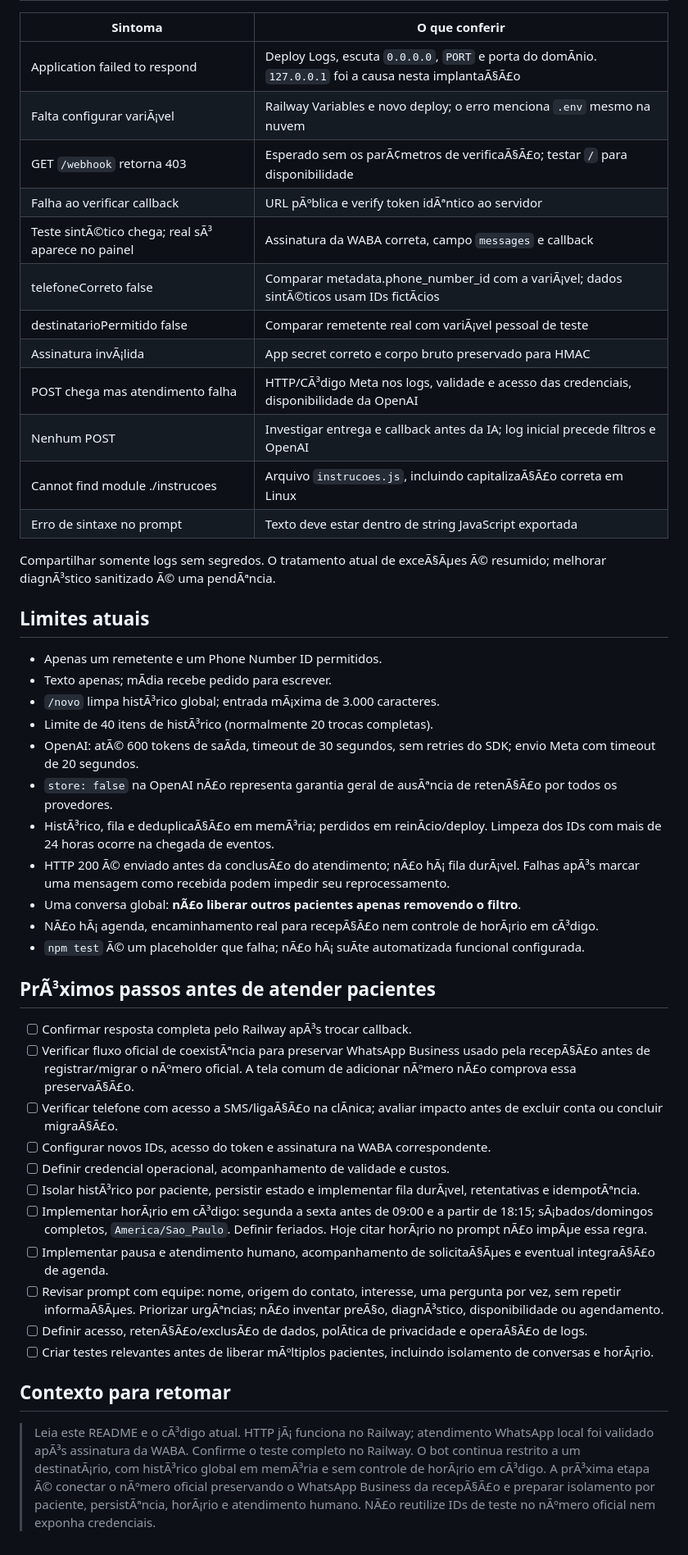
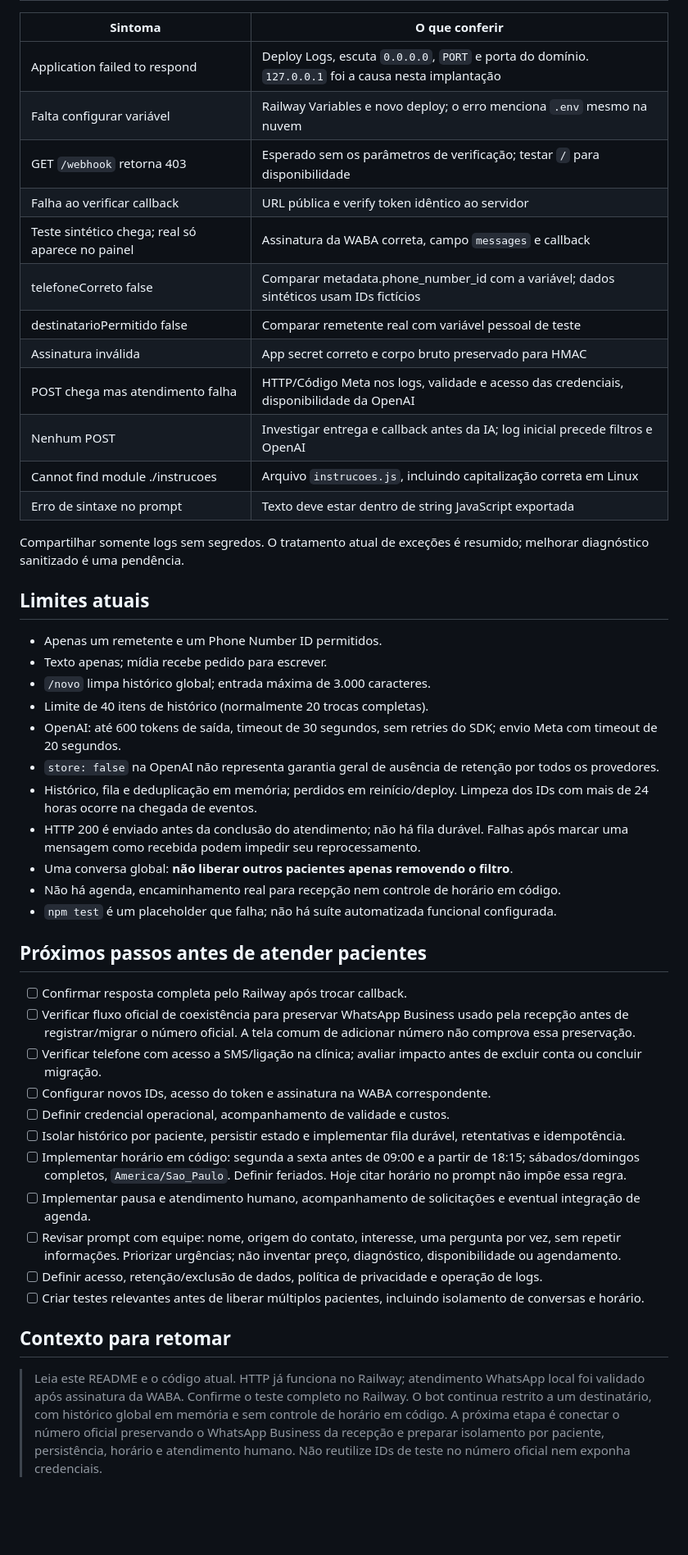
Before and after one commit to matioly/assistente_alps, a Markdown page: README.md, the part around one of its changes. Shown at 82% size. Drawn GitHub-style; blank space fills up the shorter version.

Commit message:
Fix formatting and encoding issues in README.mdajustando UTF
Corrige erros de codificação no README.md, incluindo formatação e acentuação.

```diff
--- a/README.md
+++ b/README.md
@@ -133,49 +133,49 @@ O botÃ£o de teste sintÃ©tico da Meta usa IDs fictÃ­cios; filtros `false` s
 
 | Sintoma | O que conferir |
 | --- | --- |
-| Application failed to respond | Deploy Logs, escuta `0.0.0.0`, `PORT` e porta do domÃ­nio. `127.0.0.1` foi a causa nesta implantaÃ§Ã£o |
-| Falta configurar variÃ¡vel | Railway Variables e novo deploy; o erro menciona `.env` mesmo na nuvem |
-| GET `/webhook` retorna 403 | Esperado sem os parÃ¢metros de verificaÃ§Ã£o; testar `/` para disponibilidade |
-| Falha ao verificar callback | URL pÃºblica e verify token idÃªntico ao servidor |
-| Teste sintÃ©tico chega; real sÃ³ aparece no painel | Assinatura da WABA correta, campo `messages` e callback |
-| telefoneCorreto false | Comparar metadata.phone_number_id com a variÃ¡vel; dados sintÃ©ticos usam IDs fictÃ­cios |
-| destinatarioPermitido false | Comparar remetente real com variÃ¡vel pessoal de teste |
-| Assinatura invÃ¡lida | App secret correto e corpo bruto preservado para HMAC |
-| POST chega mas atendimento falha | HTTP/CÃ³digo Meta nos logs, validade e acesso das credenciais, disponibilidade da OpenAI |
+| Application failed to respond | Deploy Logs, escuta `0.0.0.0`, `PORT` e porta do domínio. `127.0.0.1` foi a causa nesta implantação |
+| Falta configurar variável | Railway Variables e novo deploy; o erro menciona `.env` mesmo na nuvem |
+| GET `/webhook` retorna 403 | Esperado sem os parâmetros de verificação; testar `/` para disponibilidade |
+| Falha ao verificar callback | URL pública e verify token idêntico ao servidor |
+| Teste sintético chega; real só aparece no painel | Assinatura da WABA correta, campo `messages` e callback |
+| telefoneCorreto false | Comparar metadata.phone_number_id com a variável; dados sintéticos usam IDs fictícios |
+| destinatarioPermitido false | Comparar remetente real com variável pessoal de teste |
+| Assinatura inválida | App secret correto e corpo bruto preservado para HMAC |
+| POST chega mas atendimento falha | HTTP/Código Meta nos logs, validade e acesso das credenciais, disponibilidade da OpenAI |
 | Nenhum POST | Investigar entrega e callback antes da IA; log inicial precede filtros e OpenAI |
-| Cannot find module ./instrucoes | Arquivo `instrucoes.js`, incluindo capitalizaÃ§Ã£o correta em Linux |
+| Cannot find module ./instrucoes | Arquivo `instrucoes.js`, incluindo capitalização correta em Linux |
 | Erro de sintaxe no prompt | Texto deve estar dentro de string JavaScript exportada |
 
-Compartilhar somente logs sem segredos. O tratamento atual de exceÃ§Ãµes Ã© resumido; melhorar diagnÃ³stico sanitizado Ã© uma pendÃªncia.
+Compartilhar somente logs sem segredos. O tratamento atual de exceções é resumido; melhorar diagnóstico sanitizado é uma pendência.
 
 ## Limites atuais
 
 - Apenas um remetente e um Phone Number ID permitidos.
-- Texto apenas; mÃ­dia recebe pedido para escrever.
-- `/novo` limpa histÃ³rico global; entrada mÃ¡xima de 3.000 caracteres.
-- Limite de 40 itens de histÃ³rico (normalmente 20 trocas completas).
-- OpenAI: atÃ© 600 tokens de saÃ­da, timeout de 30 segundos, sem retries do SDK; envio Meta com timeout de 20 segundos.
-- `store: false` na OpenAI nÃ£o representa garantia geral de ausÃªncia de retenÃ§Ã£o por todos os provedores.
-- HistÃ³rico, fila e deduplicaÃ§Ã£o em memÃ³ria; perdidos em reinÃ­cio/deploy. Limpeza dos IDs com mais de 24 horas ocorre na chegada de eventos.
-- HTTP 200 Ã© enviado antes da conclusÃ£o do atendimento; nÃ£o hÃ¡ fila durÃ¡vel. Falhas apÃ³s marcar uma mensagem como recebida podem impedir seu reprocessamento.
-- Uma conversa global: **nÃ£o liberar outros pacientes apenas removendo o filtro**.
-- NÃ£o hÃ¡ agenda, encaminhamento real para recepÃ§Ã£o nem controle de horÃ¡rio em cÃ³digo.
-- `npm test` Ã© um placeholder que falha; nÃ£o hÃ¡ suÃ­te automatizada funcional configurada.
+- Texto apenas; mídia recebe pedido para escrever.
+- `/novo` limpa histórico global; entrada máxima de 3.000 caracteres.
+- Limite de 40 itens de histórico (normalmente 20 trocas completas).
+- OpenAI: até 600 tokens de saída, timeout de 30 segundos, sem retries do SDK; envio Meta com timeout de 20 segundos.
+- `store: false` na OpenAI não representa garantia geral de ausência de retenção por todos os provedores.
+- Histórico, fila e deduplicação em memória; perdidos em reinício/deploy. Limpeza dos IDs com mais de 24 horas ocorre na chegada de eventos.
+- HTTP 200 é enviado antes da conclusão do atendimento; não há fila durável. Falhas após marcar uma mensagem como recebida podem impedir seu reprocessamento.
+- Uma conversa global: **não liberar outros pacientes apenas removendo o filtro**.
+- Não há agenda, encaminhamento real para recepção nem controle de horário em código.
+- `npm test` é um placeholder que falha; não há suíte automatizada funcional configurada.
 
-## PrÃ³ximos passos antes de atender pacientes
+## Próximos passos antes de atender pacientes
 
-- [ ] Confirmar resposta completa pelo Railway apÃ³s trocar callback.
-- [ ] Verificar fluxo oficial de coexistÃªncia para preservar WhatsApp Business usado pela recepÃ§Ã£o antes de registrar/migrar o nÃºmero oficial. A tela comum de adicionar nÃºmero nÃ£o comprova essa preservaÃ§Ã£o.
-- [ ] Verificar telefone com acesso a SMS/ligaÃ§Ã£o na clÃ­nica; avaliar impacto antes de excluir conta ou concluir migraÃ§Ã£o.
+- [ ] Confirmar resposta completa pelo Railway após trocar callback.
+- [ ] Verificar fluxo oficial de coexistência para preservar WhatsApp Business usado pela recepção antes de registrar/migrar o número oficial. A tela comum de adicionar número não comprova essa preservação.
+- [ ] Verificar telefone com acesso a SMS/ligação na clínica; avaliar impacto antes de excluir conta ou concluir migração.
 - [ ] Configurar novos IDs, acesso do token e assinatura na WABA correspondente.
 - [ ] Definir credencial operacional, acompanhamento de validade e custos.
-- [ ] Isolar histÃ³rico por paciente, persistir estado e implementar fila durÃ¡vel, retentativas e idempotÃªncia.
-- [ ] Implementar horÃ¡rio em cÃ³digo: segunda a sexta antes de 09:00 e a partir de 18:15; sÃ¡bados/domingos completos, `America/Sao_Paulo`. Definir feriados. Hoje citar horÃ¡rio no prompt nÃ£o impÃµe essa regra.
-- [ ] Implementar pausa e atendimento humano, acompanhamento de solicitaÃ§Ãµes e eventual integraÃ§Ã£o de agenda.
-- [ ] Revisar prompt com equipe: nome, origem do contato, interesse, uma pergunta por vez, sem repetir informaÃ§Ãµes. Priorizar urgÃªncias; nÃ£o inventar preÃ§o, diagnÃ³stico, disponibilidade ou agendamento.
-- [ ] Definir acesso, retenÃ§Ã£o/exclusÃ£o de dados, polÃ­tica de privacidade e operaÃ§Ã£o de logs.
-- [ ] Criar testes relevantes antes de liberar mÃºltiplos pacientes, incluindo isolamento de conversas e horÃ¡rio.
+- [ ] Isolar histórico por paciente, persistir estado e implementar fila durável, retentativas e idempotência.
+- [ ] Implementar horário em código: segunda a sexta antes de 09:00 e a partir de 18:15; sábados/domingos completos, `America/Sao_Paulo`. Definir feriados. Hoje citar horário no prompt não impõe essa regra.
+- [ ] Implementar pausa e atendimento humano, acompanhamento de solicitações e eventual integração de agenda.
+- [ ] Revisar prompt com equipe: nome, origem do contato, interesse, uma pergunta por vez, sem repetir informações. Priorizar urgências; não inventar preço, diagnóstico, disponibilidade ou agendamento.
+- [ ] Definir acesso, retenção/exclusão de dados, política de privacidade e operação de logs.
+- [ ] Criar testes relevantes antes de liberar múltiplos pacientes, incluindo isolamento de conversas e horário.
 
 ## Contexto para retomar
 
-> Leia este README e o cÃ³digo atual. HTTP jÃ¡ funciona no Railway; atendimento WhatsApp local foi validado apÃ³s assinatura da WABA. Confirme o teste completo no Railway. O bot continua restrito a um destinatÃ¡rio, com histÃ³rico global em memÃ³ria e sem controle de horÃ¡rio em cÃ³digo. A prÃ³xima etapa Ã© conectar o nÃºmero oficial preservando o WhatsApp Business da recepÃ§Ã£o e preparar isolamento por paciente, persistÃªncia, horÃ¡rio e atendimento humano. NÃ£o reutilize IDs de teste no nÃºmero oficial nem exponha credenciais.
+> Leia este README e o código atual. HTTP já funciona no Railway; atendimento WhatsApp local foi validado após assinatura da WABA. Confirme o teste completo no Railway. O bot continua restrito a um destinatário, com histórico global em memória e sem controle de horário em código. A próxima etapa é conectar o número oficial preservando o WhatsApp Business da recepção e preparar isolamento por paciente, persistência, horário e atendimento humano. Não reutilize IDs de teste no número oficial nem exponha credenciais.
```
Also changed, not shown: other parts of README.md (+51 -51 lines).
